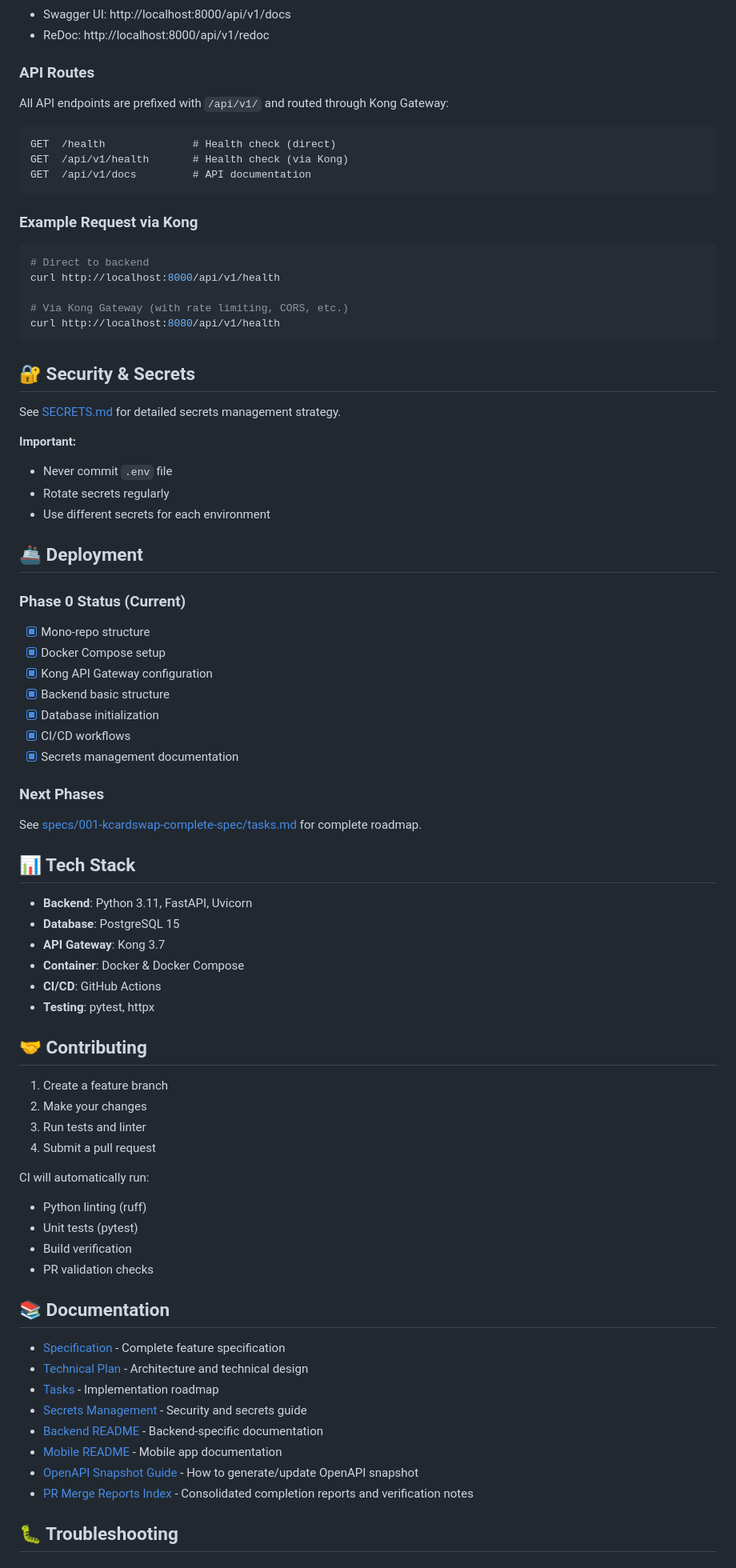
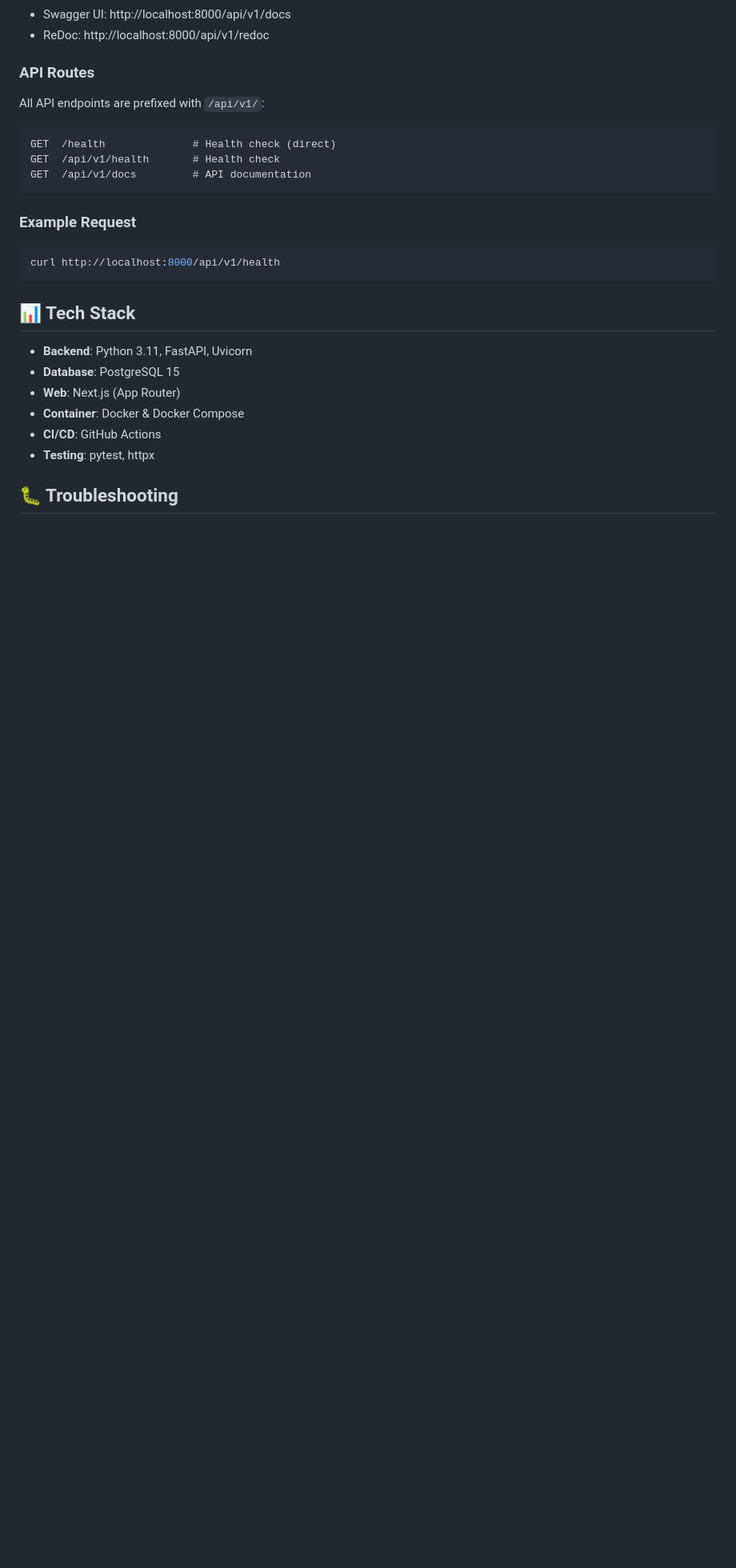
Before and after one commit to clps935419/KCardSwap, a Markdown page: README.md, the part around one of its changes. Shown at 80% size. Drawn GitHub-style; blank space fills up the shorter version.

````diff
--- a/README.md
+++ b/README.md
@@ -178,81 +191,28 @@ Once the services are running, access the interactive API documentation:
 
 ### API Routes
 
-All API endpoints are prefixed with `/api/v1/` and routed through Kong Gateway:
+All API endpoints are prefixed with `/api/v1/`:
 
 ```
 GET  /health              # Health check (direct)
-GET  /api/v1/health       # Health check (via Kong)
+GET  /api/v1/health       # Health check
 GET  /api/v1/docs         # API documentation
 ```
 
-### Example Request via Kong
+### Example Request
 
 ```bash
-# Direct to backend
 curl http://localhost:8000/api/v1/health
-
-# Via Kong Gateway (with rate limiting, CORS, etc.)
-curl http://localhost:8080/api/v1/health
 ```
-
-## 🔐 Security & Secrets
-
-See [SECRETS.md](SECRETS.md) for detailed secrets management strategy.
-
-**Important:**
-- Never commit `.env` file
-- Rotate secrets regularly
-- Use different secrets for each environment
-
-## 🚢 Deployment
-
-### Phase 0 Status (Current)
-
-- [x] Mono-repo structure
-- [x] Docker Compose setup
-- [x] Kong API Gateway configuration
-- [x] Backend basic structure
-- [x] Database initialization
-- [x] CI/CD workflows
-- [x] Secrets management documentation
-
-### Next Phases
-
-See [specs/001-kcardswap-complete-spec/tasks.md](specs/001-kcardswap-complete-spec/tasks.md) for complete roadmap.
 
 ## 📊 Tech Stack
 
 - **Backend**: Python 3.11, FastAPI, Uvicorn
 - **Database**: PostgreSQL 15
-- **API Gateway**: Kong 3.7
+- **Web**: Next.js (App Router)
 - **Container**: Docker & Docker Compose
-- **CI/CD**: GitHub Actions
-- **Testing**: pytest, httpx
-
-## 🤝 Contributing
-
-1. Create a feature branch
-2. Make your changes
-3. Run tests and linter
-4. Submit a pull request
-
-CI will automatically run:
-- Python linting (ruff)
-- Unit tests (pytest)
-- Build verification
-- PR validation checks
-
-## 📚 Documentation
-
-- [Specification](specs/001-kcardswap-complete-spec/spec.md) - Complete feature specification
-- [Technical Plan](specs/001-kcardswap-complete-spec/plan.md) - Architecture and technical design
-- [Tasks](specs/001-kcardswap-complete-spec/tasks.md) - Implementation roadmap
-- [Secrets Management](SECRETS.md) - Security and secrets guide
-- [Backend README](apps/backend/README.md) - Backend-specific documentation
-- [Mobile README](apps/mobile/README.md) - Mobile app documentation
-- [OpenAPI Snapshot Guide](openapi/README.md) - How to generate/update OpenAPI snapshot
-- [PR Merge Reports Index](reports/README.md) - Consolidated completion reports and verification notes
+ - **CI/CD**: GitHub Actions
+ - **Testing**: pytest, httpx
 
 ## 🐛 Troubleshooting
 
````
Also changed, not shown: other parts of README.md (+43 -39 lines).
